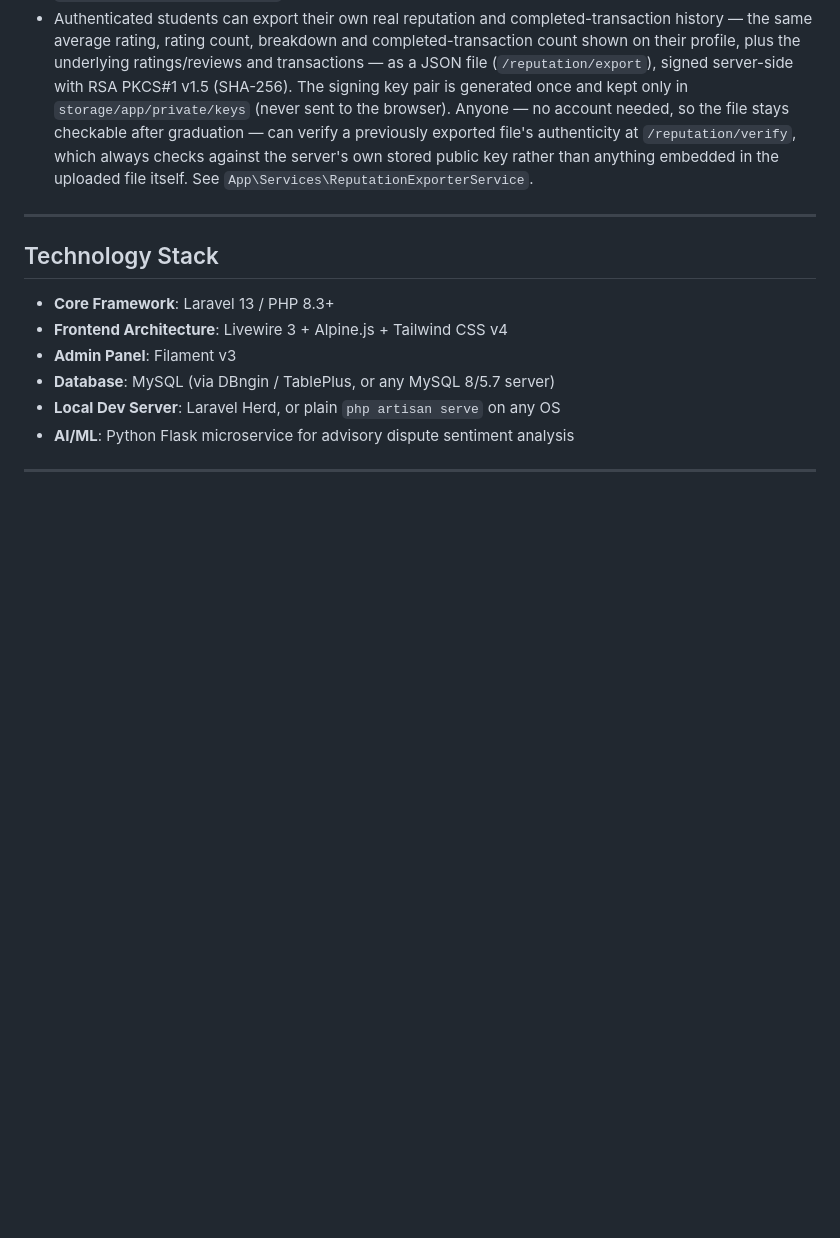
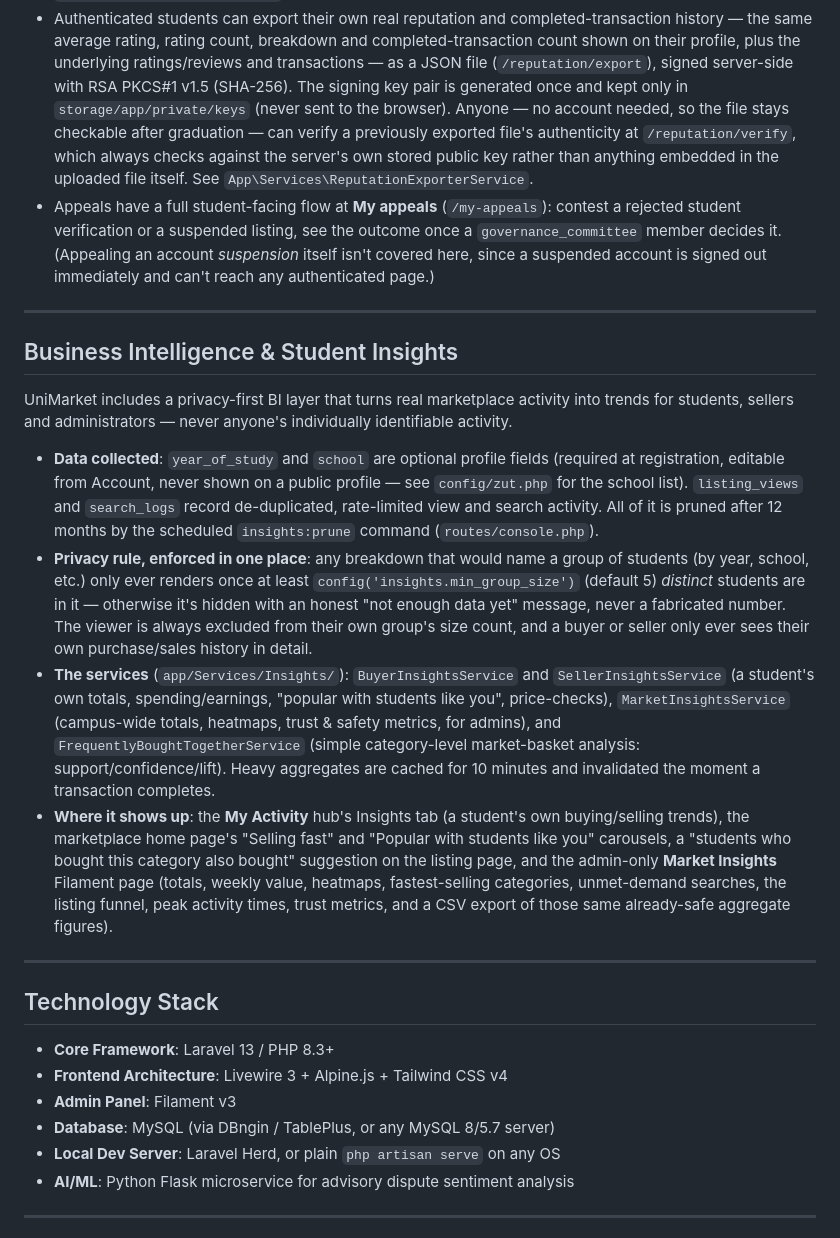
Before and after one commit to PERSISPELEKELO/uni-market, a Markdown page: README.md, the part around one of its changes. GitHub-like rendering; blank space fills up the shorter version.

```diff
--- a/README.md
+++ b/README.md
@@ -78,6 +82,18 @@ UniMarket is a full-stack campus student marketplace built with **Laravel 13**,
 - Users can appeal a moderation decision (`/appeals`); a `governance_committee` role reviews and decides appeals independently of the primary admin, with the outcome (`UPHELD` / `OVERTURNED`) recorded.
 - Public, unauthenticated transparency endpoints under `/api/v1/governance/*` and `/api/v1/transparency/metrics` publish aggregate moderation/audit statistics — no personal data.
 - Authenticated students can export their own real reputation and completed-transaction history — the same average rating, rating count, breakdown and completed-transaction count shown on their profile, plus the underlying ratings/reviews and transactions — as a JSON file (`/reputation/export`), signed server-side with RSA PKCS#1 v1.5 (SHA-256). The signing key pair is generated once and kept only in `storage/app/private/keys` (never sent to the browser). Anyone — no account needed, so the file stays checkable after graduation — can verify a previously exported file's authenticity at `/reputation/verify`, which always checks against the server's own stored public key rather than anything embedded in the uploaded file itself. See `App\Services\ReputationExporterService`.
+- Appeals have a full student-facing flow at **My appeals** (`/my-appeals`): contest a rejected student verification or a suspended listing, see the outcome once a `governance_committee` member decides it. (Appealing an account *suspension* itself isn't covered here, since a suspended account is signed out immediately and can't reach any authenticated page.)
+
+---
+
+## Business Intelligence & Student Insights
+
+UniMarket includes a privacy-first BI layer that turns real marketplace activity into trends for students, sellers and administrators — never anyone's individually identifiable activity.
+
+- **Data collected**: `year_of_study` and `school` are optional profile fields (required at registration, editable from Account, never shown on a public profile — see `config/zut.php` for the school list). `listing_views` and `search_logs` record de-duplicated, rate-limited view and search activity. All of it is pruned after 12 months by the scheduled `insights:prune` command (`routes/console.php`).
+- **Privacy rule, enforced in one place**: any breakdown that would name a group of students (by year, school, etc.) only ever renders once at least `config('insights.min_group_size')` (default 5) *distinct* students are in it — otherwise it's hidden with an honest "not enough data yet" message, never a fabricated number. The viewer is always excluded from their own group's size count, and a buyer or seller only ever sees their own purchase/sales history in detail.
+- **The services** (`app/Services/Insights/`): `BuyerInsightsService` and `SellerInsightsService` (a student's own totals, spending/earnings, "popular with students like you", price-checks), `MarketInsightsService` (campus-wide totals, heatmaps, trust & safety metrics, for admins), and `FrequentlyBoughtTogetherService` (simple category-level market-basket analysis: support/confidence/lift). Heavy aggregates are cached for 10 minutes and invalidated the moment a transaction completes.
+- **Where it shows up**: the **My Activity** hub's Insights tab (a student's own buying/selling trends), the marketplace home page's "Selling fast" and "Popular with students like you" carousels, a "students who bought this category also bought" suggestion on the listing page, and the admin-only **Market Insights** Filament page (totals, weekly value, heatmaps, fastest-selling categories, unmet-demand searches, the listing funnel, peak activity times, trust metrics, and a CSV export of those same already-safe aggregate figures).
 
 ---
 
```
Also changed, not shown: other parts of README.md (+12 -6 lines).
